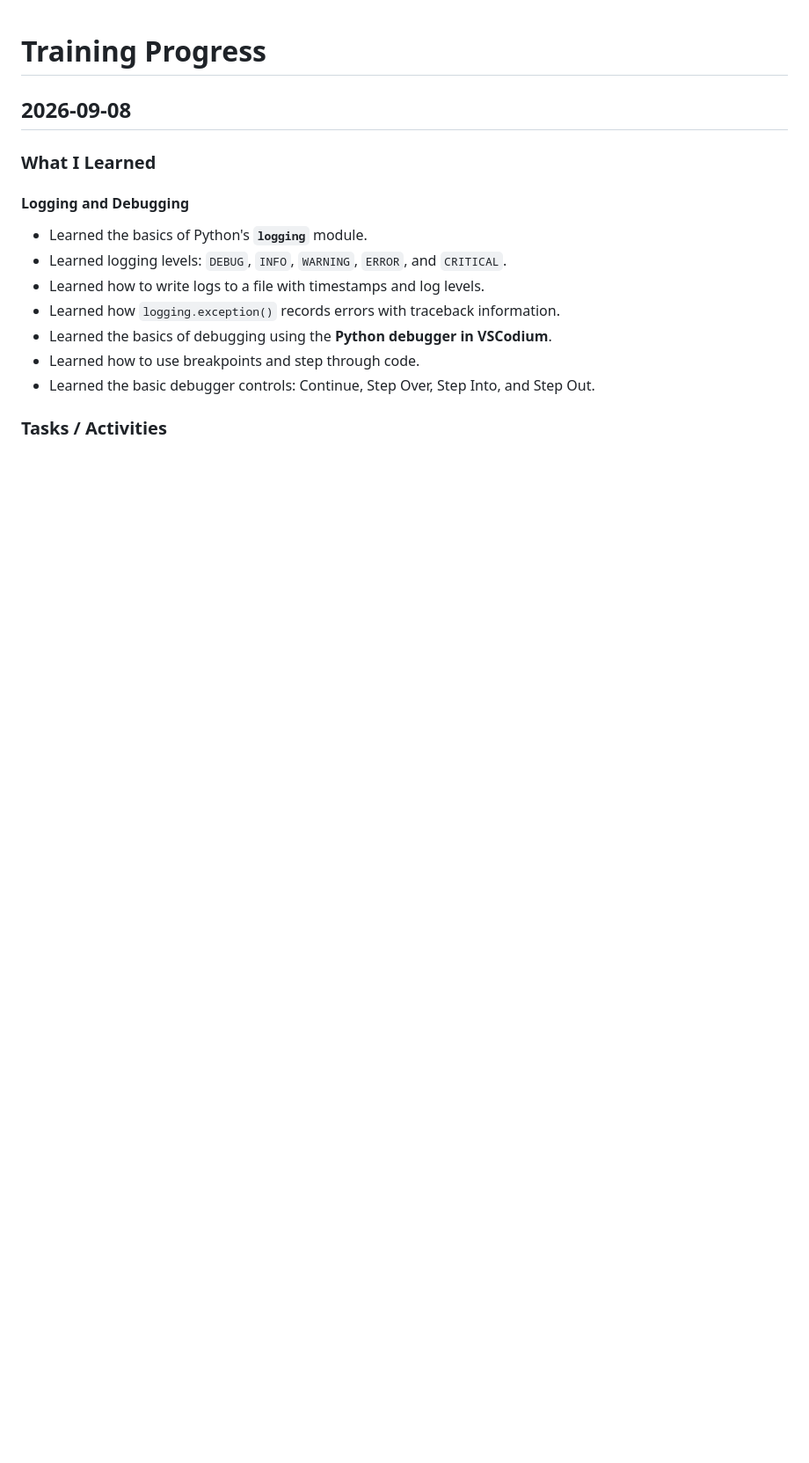
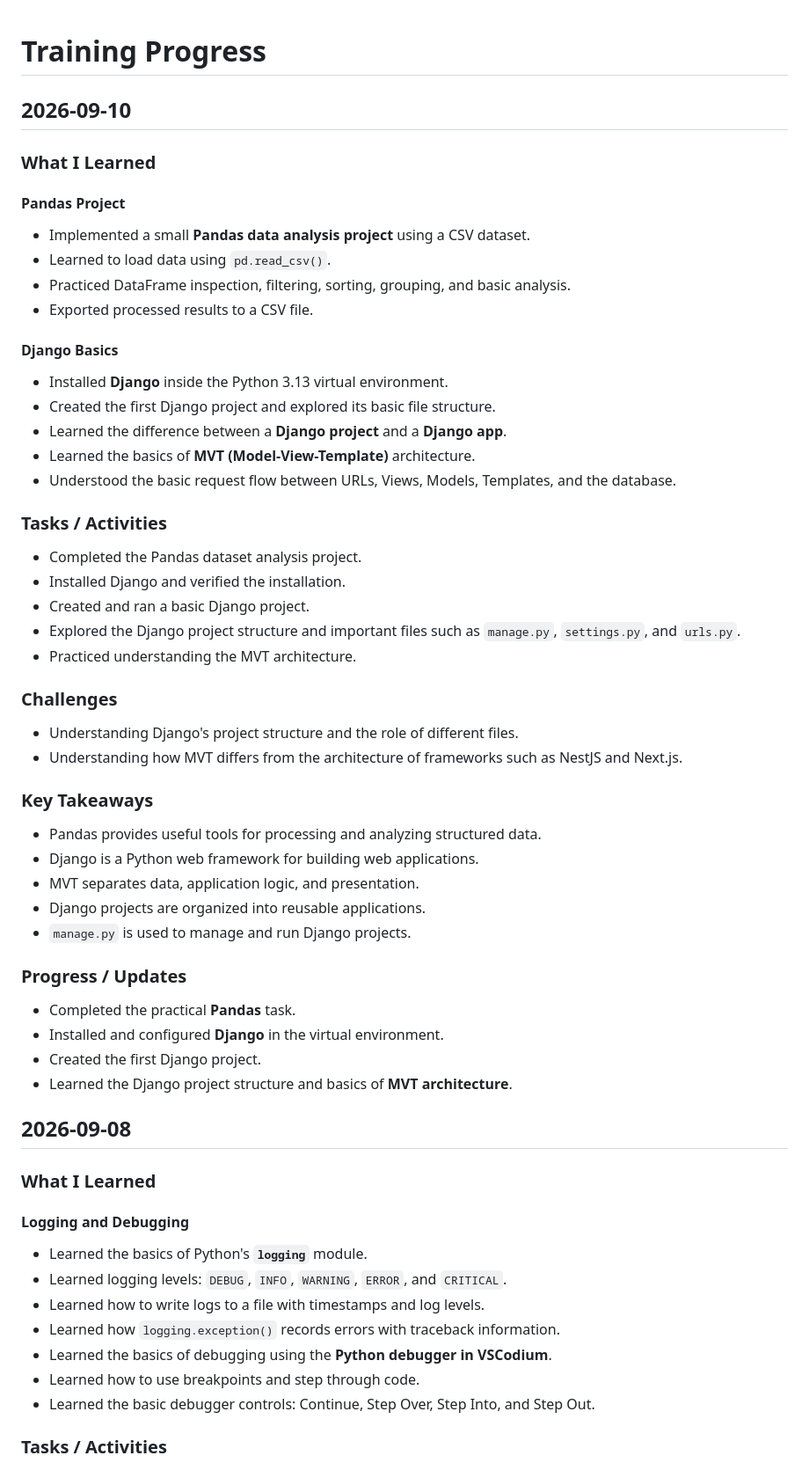
Before and after one commit to PaneraGhanshyam/ScaleTech-Training, a Markdown page: PROGRESS.md, the part around the change. Shown at 88% size. Rendered like a GitHub page; blank space fills up the shorter version.

Commit message:
Docs: updated daily progress

```diff
--- a/PROGRESS.md
+++ b/PROGRESS.md
@@ -1,4 +1,51 @@
 # Training Progress
+
+## 2026-09-10
+
+### What I Learned
+
+#### Pandas Project
+
+- Implemented a small **Pandas data analysis project** using a CSV dataset.
+- Learned to load data using `pd.read_csv()`.
+- Practiced DataFrame inspection, filtering, sorting, grouping, and basic analysis.
+- Exported processed results to a CSV file.
+
+#### Django Basics
+
+- Installed **Django** inside the Python 3.13 virtual environment.
+- Created the first Django project and explored its basic file structure.
+- Learned the difference between a **Django project** and a **Django app**.
+- Learned the basics of **MVT (Model-View-Template)** architecture.
+- Understood the basic request flow between URLs, Views, Models, Templates, and the database.
+
+### Tasks / Activities
+
+- Completed the Pandas dataset analysis project.
+- Installed Django and verified the installation.
+- Created and ran a basic Django project.
+- Explored the Django project structure and important files such as `manage.py`, `settings.py`, and `urls.py`.
+- Practiced understanding the MVT architecture.
+
+### Challenges
+
+- Understanding Django's project structure and the role of different files.
+- Understanding how MVT differs from the architecture of frameworks such as NestJS and Next.js.
+
+### Key Takeaways
+
+- Pandas provides useful tools for processing and analyzing structured data.
+- Django is a Python web framework for building web applications.
+- MVT separates data, application logic, and presentation.
+- Django projects are organized into reusable applications.
+- `manage.py` is used to manage and run Django projects.
+
+### Progress / Updates
+
+- Completed the practical **Pandas** task.
+- Installed and configured **Django** in the virtual environment.
+- Created the first Django project.
+- Learned the Django project structure and basics of **MVT architecture**.
 
 ## 2026-09-08
 
```
